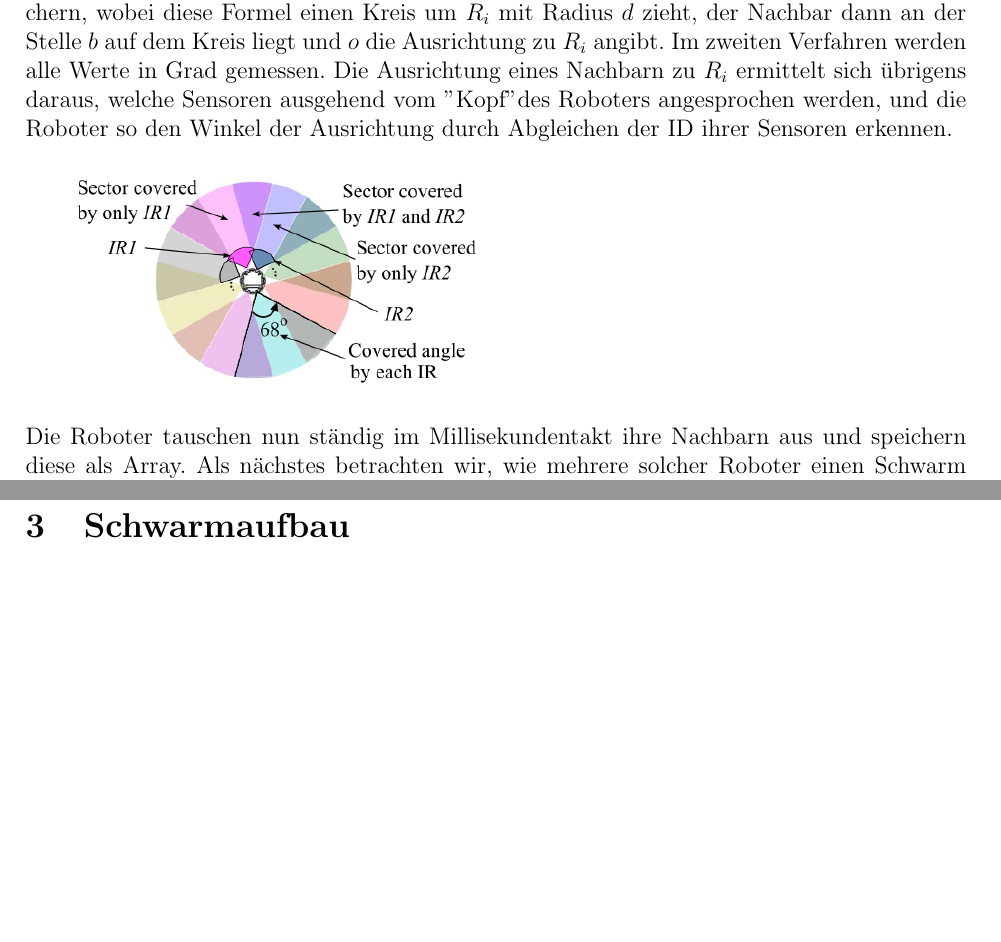
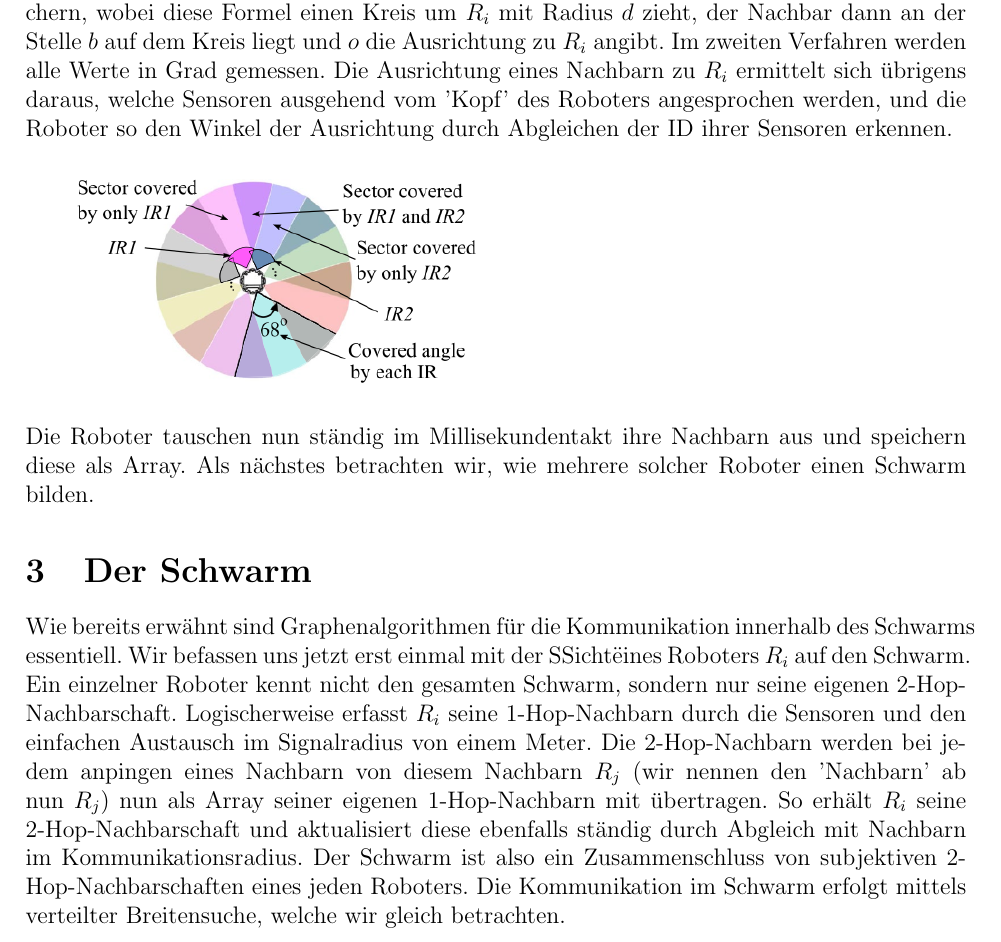
Before and after one commit to Nachtschrecken/seminar_decentralizedSwarm, a LaTeX document (ausarbeitung.tex, which reads kapitel/03_Schwarmaufbau/aufbau.tex): two parts of pages 2 and 3 of 3 before the commit and part of page 2 of 3 after it, the two joined at a grey line, cut so that both start at the same text, the shorter picture padded with empty space. Compiled offline with pdfLaTeX.

Commit message:
Finished Schwarm

```diff
--- a/kapitel/03_Schwarmaufbau/aufbau.tex
+++ b/kapitel/03_Schwarmaufbau/aufbau.tex
@@ -1 +1,12 @@
-\section{Schwarmaufbau}
+\section{Der Schwarm}
+
+Wie bereits erwähnt sind Graphenalgorithmen für die Kommunikation innerhalb des Schwarms essentiell.
+Wir befassen uns jetzt erst einmal mit der "Sicht" eines Roboters $R_i$ auf den Schwarm. Ein einzelner
+Roboter kennt nicht den gesamten Schwarm, sondern nur seine eigenen 2-Hop-Nachbarschaft. Logischerweise
+erfasst $R_i$ seine 1-Hop-Nachbarn durch die Sensoren und den einfachen Austausch im Signalradius von
+einem Meter. Die 2-Hop-Nachbarn werden bei jedem anpingen eines Nachbarn von diesem Nachbarn $R_j$ (wir
+nennen den 'Nachbarn' ab nun $R_j$) nun als Array seiner eigenen 1-Hop-Nachbarn mit übertragen.
+So erhält $R_i$ seine 2-Hop-Nachbarschaft und aktualisiert diese ebenfalls ständig durch Abgleich mit
+Nachbarn im Kommunikationsradius. Der Schwarm ist also ein Zusammenschluss von subjektiven
+2-Hop-Nachbarschaften eines jeden Roboters. Die Kommunikation im Schwarm erfolgt mittels verteilter
+Breitensuche, welche wir gleich betrachten.
```
Also changed, not shown: kapitel/02_Roboter/roboter.tex (+1 -1 lines), ausarbeitung.pdf, images/Screenshot 2023-02-16 at 12.19.53 PM.png (added), 4 other files.
